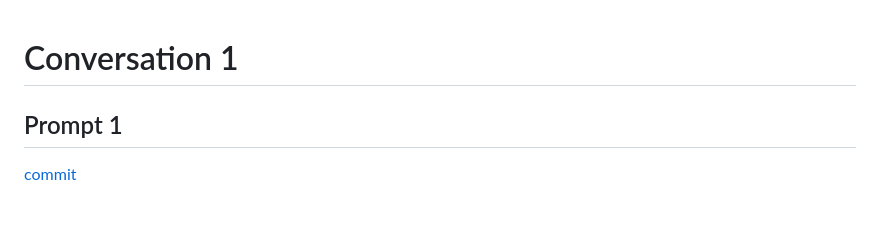
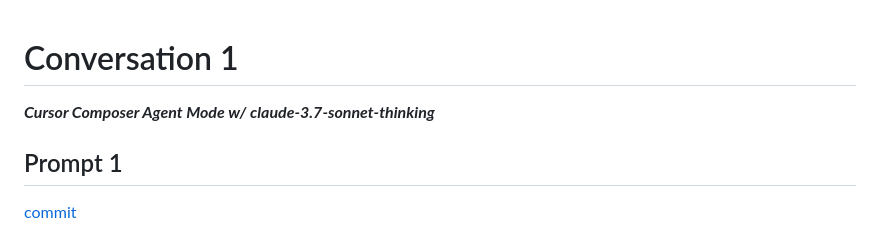
Before and after one commit to david0178418/survivor-game, a Markdown page: conversation/conversation-1-44378ec.md, the part around the change. GitHub-like rendering; blank space fills up the shorter version.

Commit message:
Document environment and model

```diff
--- a/conversation/conversation-1-44378ec.md
+++ b/conversation/conversation-1-44378ec.md
@@ -1,4 +1,6 @@
 # Conversation 1
+
+***Cursor Composer Agent Mode w/ claude-3.7-sonnet-thinking***
 
 ## Prompt 1
 [commit](https://github.com/david0178418/survivor-game/commit/44378ec2225ca9663bf4af6e9637d2f82c39da46)
```
